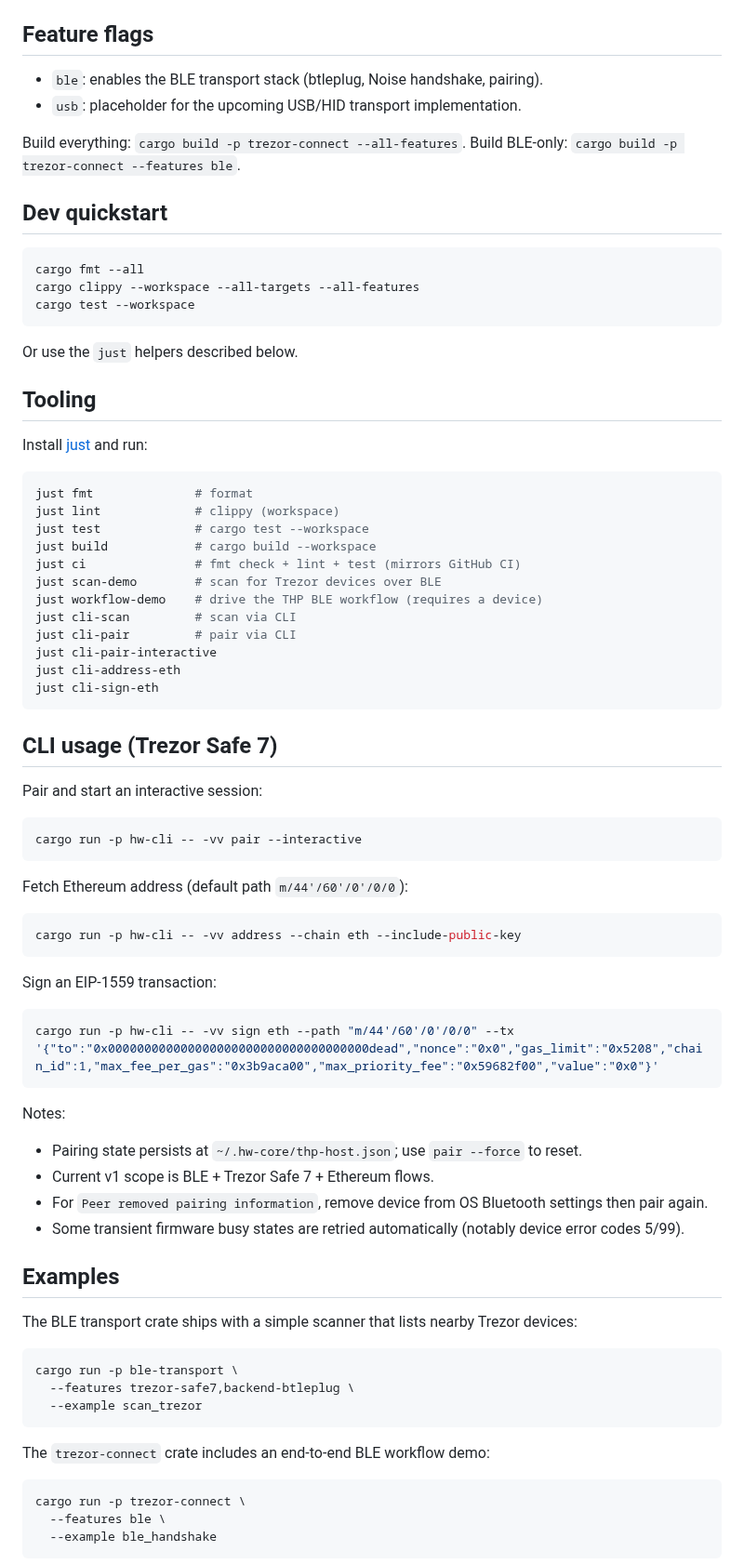
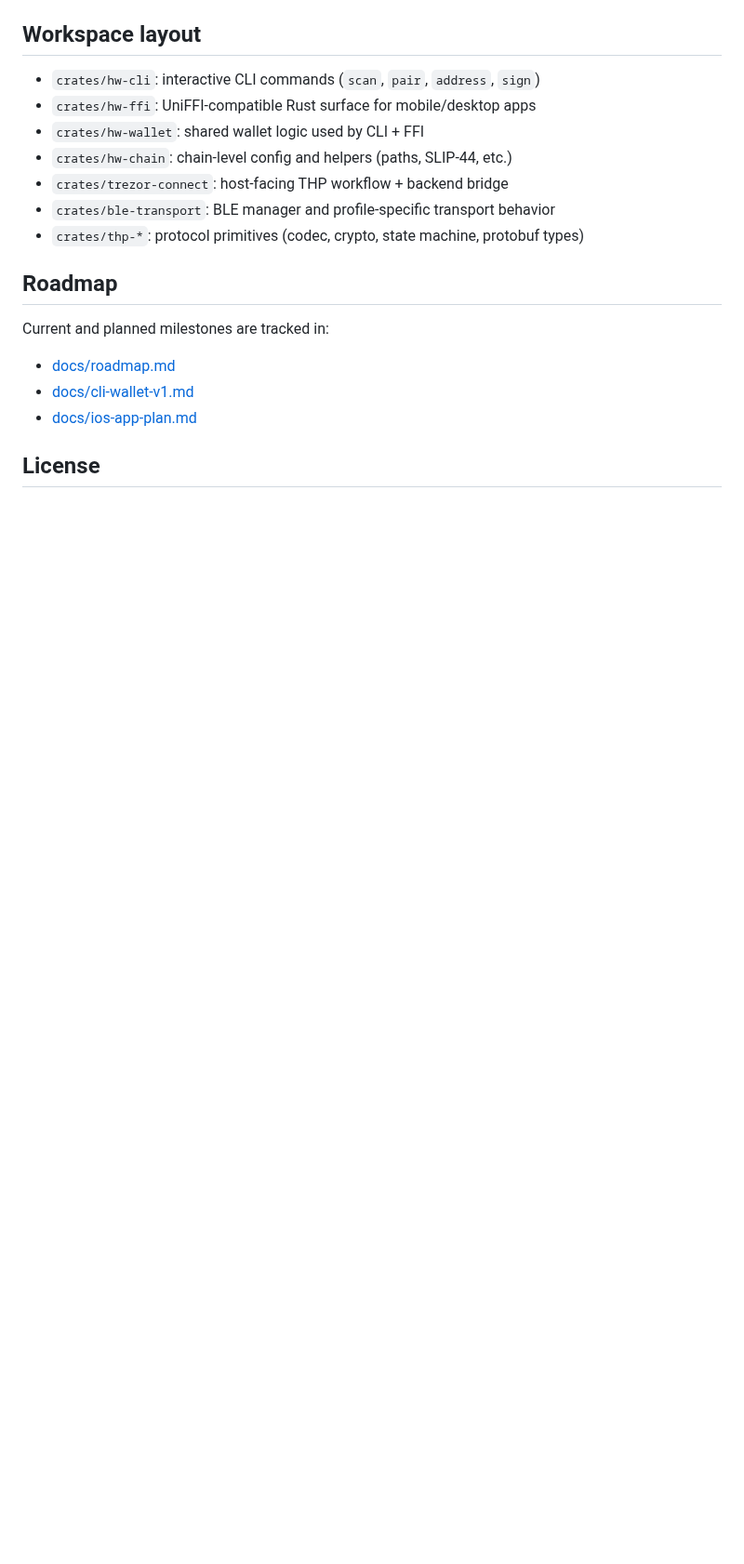
Before and after one commit to hewigovens/hw-core, a Markdown page: README.md, the part around one of its changes. Shown at 93% size. GitHub-like rendering; blank space fills up the shorter version.

````diff
--- a/README.md
+++ b/README.md
@@ -49,84 +42,23 @@ flowchart LR
   BLE --> DEVICE
 ```
 
-## Feature flags
+## Workspace layout
 
-- `ble`: enables the BLE transport stack (btleplug, Noise handshake, pairing).
-- `usb`: placeholder for the upcoming USB/HID transport implementation.
+- `crates/hw-cli`: interactive CLI commands (`scan`, `pair`, `address`, `sign`)
+- `crates/hw-ffi`: UniFFI-compatible Rust surface for mobile/desktop apps
+- `crates/hw-wallet`: shared wallet logic used by CLI + FFI
+- `crates/hw-chain`: chain-level config and helpers (paths, SLIP-44, etc.)
+- `crates/trezor-connect`: host-facing THP workflow + backend bridge
+- `crates/ble-transport`: BLE manager and profile-specific transport behavior
+- `crates/thp-*`: protocol primitives (codec, crypto, state machine, protobuf types)
 
-Build everything: `cargo build -p trezor-connect --all-features`. Build BLE-only: `cargo build -p trezor-connect --features ble`.
+## Roadmap
 
-## Dev quickstart
+Current and planned milestones are tracked in:
 
-```bash
-cargo fmt --all
-cargo clippy --workspace --all-targets --all-features
-cargo test --workspace
-```
+- [docs/roadmap.md](docs/roadmap.md)
+- [docs/cli-wallet-v1.md](docs/cli-wallet-v1.md)
+- [docs/ios-app-plan.md](docs/ios-app-plan.md)
 
-Or use the `just` helpers described below.
+## License
 
-## Tooling
-
-Install [just](https://github.com/casey/just) and run:
-
-```bash
-just fmt              # format
-just lint             # clippy (workspace)
-just test             # cargo test --workspace
-just build            # cargo build --workspace
-just ci               # fmt check + lint + test (mirrors GitHub CI)
-just scan-demo        # scan for Trezor devices over BLE
-just workflow-demo    # drive the THP BLE workflow (requires a device)
-just cli-scan         # scan via CLI
-just cli-pair         # pair via CLI
-just cli-pair-interactive
-just cli-address-eth
-just cli-sign-eth
-```
-
-## CLI usage (Trezor Safe 7)
-
-Pair and start an interactive session:
-
-```bash
-cargo run -p hw-cli -- -vv pair --interactive
-```
-
-Fetch Ethereum address (default path `m/44'/60'/0'/0/0`):
-
-```bash
-cargo run -p hw-cli -- -vv address --chain eth --include-public-key
-```
-
-Sign an EIP-1559 transaction:
-
-```bash
-cargo run -p hw-cli -- -vv sign eth --path "m/44'/60'/0'/0/0" --tx '{"to":"0x000000000000000000000000000000000000dead","nonce":"0x0","gas_limit":"0x5208","chain_id":1,"max_fee_per_gas":"0x3b9aca00","max_priority_fee":"0x59682f00","value":"0x0"}'
-```
-
-Notes:
-
-- Pairing state persists at `~/.hw-core/thp-host.json`; use `pair --force` to reset.
-- Current v1 scope is BLE + Trezor Safe 7 + Ethereum flows.
-- For `Peer removed pairing information`, remove device from OS Bluetooth settings then pair again.
-- Some transient firmware busy states are retried automatically (notably device error codes 5/99).
-
-## Examples
-
-The BLE transport crate ships with a simple scanner that lists nearby Trezor devices:
-
-```bash
-cargo run -p ble-transport \
-  --features trezor-safe7,backend-btleplug \
-  --example scan_trezor
-```
-
-The `trezor-connect` crate includes an end-to-end BLE workflow demo:
-
-```bash
-cargo run -p trezor-connect \
-  --features ble \
-  --example ble_handshake
-```
-
````
Also changed, not shown: other parts of README.md (+13 -42 lines), CONTRIBUTING.md (added, +78 -0 lines), docs/banner.jpg (added), 14 other files.
